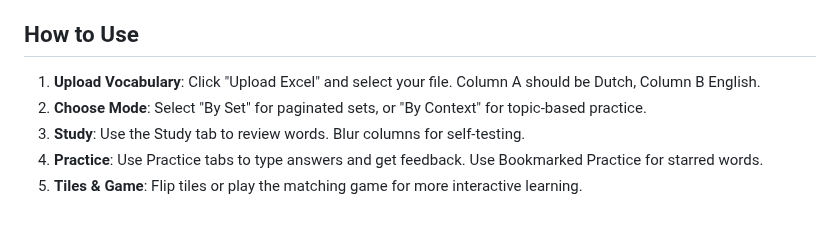
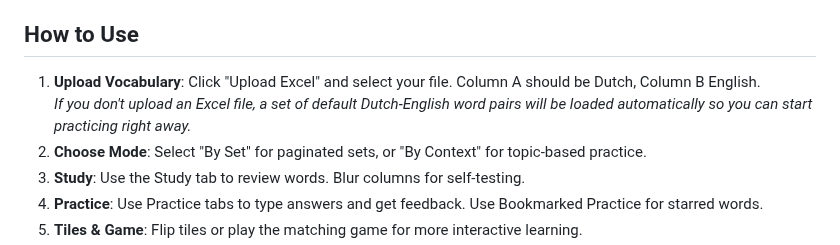
Before and after one commit to brijeshgajera/dutch-vocabulary-practice, a Markdown page: readme.md, the part around the change. GitHub-like rendering; blank space fills up the shorter version.

```diff
--- a/readme.md
+++ b/readme.md
@@ -27,8 +27,8 @@ A modern, interactive web app for practicing and mastering Dutch vocabulary. Upl
 - **Responsive Design**: Works on desktop and mobile browsers.
 
 ## How to Use
-
 1. **Upload Vocabulary**: Click "Upload Excel" and select your file. Column A should be Dutch, Column B English.
+	_If you don't upload an Excel file, a set of default Dutch-English word pairs will be loaded automatically so you can start practicing right away._
 2. **Choose Mode**: Select "By Set" for paginated sets, or "By Context" for topic-based practice.
 3. **Study**: Use the Study tab to review words. Blur columns for self-testing.
 4. **Practice**: Use Practice tabs to type answers and get feedback. Use Bookmarked Practice for starred words.
```
